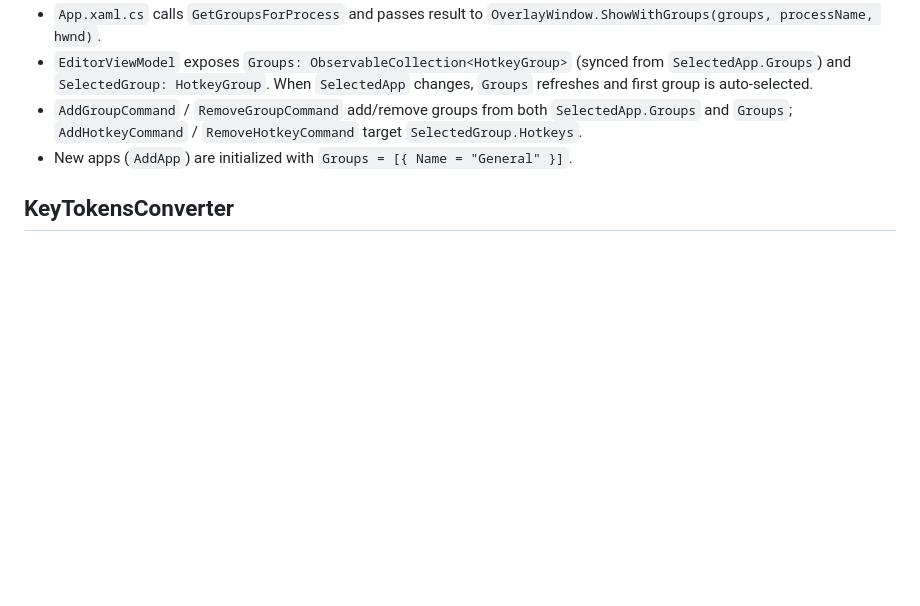
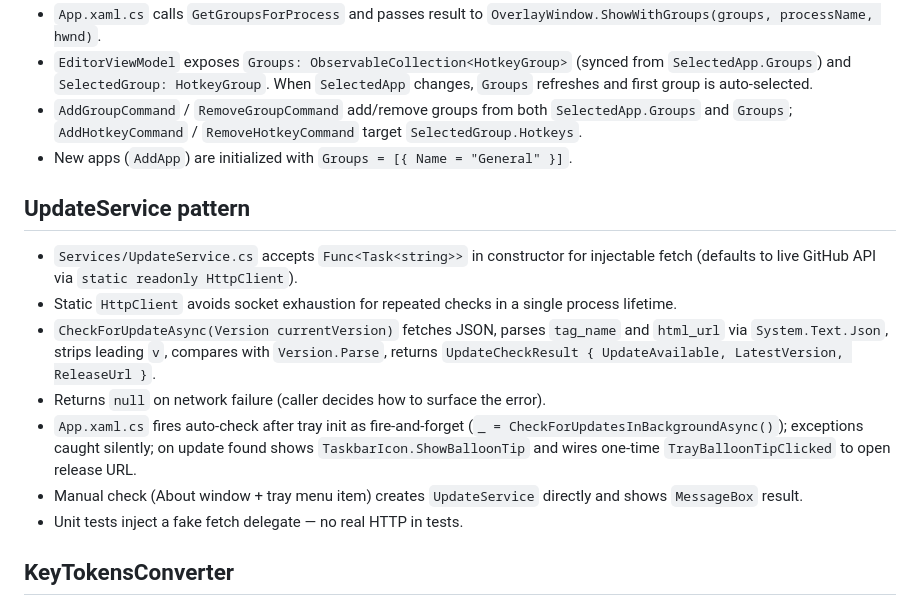
Before and after one commit to TheTitanrain/whatkey, a Markdown page: CLAUDE.md, the part around the change. Rendered like a GitHub page; blank space fills up the shorter version.

Commit message:
docs: add UpdateService pattern to CLAUDE.md and archive plan

```diff
--- a/CLAUDE.md
+++ b/CLAUDE.md
@@ -64,6 +64,16 @@
 - `AddGroupCommand` / `RemoveGroupCommand` add/remove groups from both `SelectedApp.Groups` and `Groups`; `AddHotkeyCommand` / `RemoveHotkeyCommand` target `SelectedGroup.Hotkeys`.
 - New apps (`AddApp`) are initialized with `Groups = [{ Name = "General" }]`.
 
+## UpdateService pattern
+
+- `Services/UpdateService.cs` accepts `Func<Task<string>>` in constructor for injectable fetch (defaults to live GitHub API via `static readonly HttpClient`).
+- Static `HttpClient` avoids socket exhaustion for repeated checks in a single process lifetime.
+- `CheckForUpdateAsync(Version currentVersion)` fetches JSON, parses `tag_name` and `html_url` via `System.Text.Json`, strips leading `v`, compares with `Version.Parse`, returns `UpdateCheckResult { UpdateAvailable, LatestVersion, ReleaseUrl }`.
+- Returns `null` on network failure (caller decides how to surface the error).
+- `App.xaml.cs` fires auto-check after tray init as fire-and-forget (`_ = CheckForUpdatesInBackgroundAsync()`); exceptions caught silently; on update found shows `TaskbarIcon.ShowBalloonTip` and wires one-time `TrayBalloonTipClicked` to open release URL.
+- Manual check (About window + tray menu item) creates `UpdateService` directly and shows `MessageBox` result.
+- Unit tests inject a fake fetch delegate — no real HTTP in tests.
+
 ## KeyTokensConverter
 
 - `Converters/KeyTokensConverter.cs`: `IValueConverter` taking the `Keys` string of a `HotkeyEntry` and returning `List<KeyToken>`.
```
